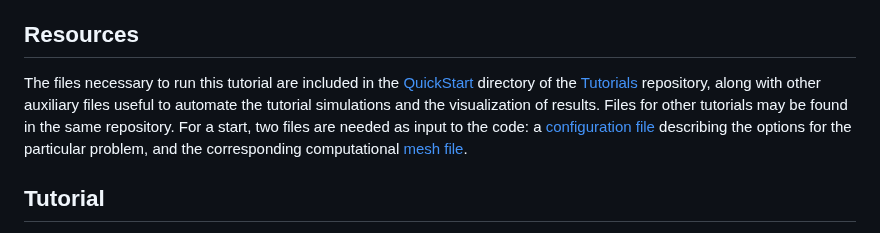
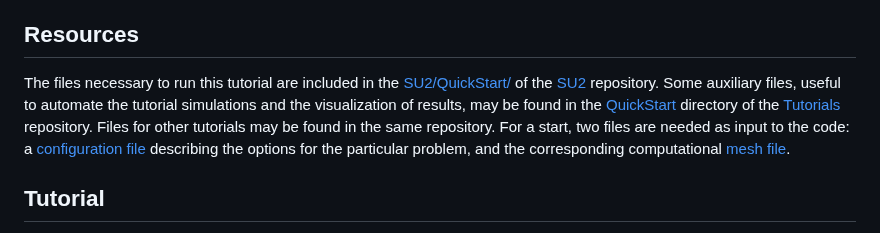
Before and after one commit to su2code/su2code.github.io, a Markdown page: _docs_v7/Quick-Start.md, the part around the change. Drawn GitHub-style.

Commit message:
update links in the Quick Start tutorial

```diff
--- a/_docs_v7/Quick-Start.md
+++ b/_docs_v7/Quick-Start.md
@@ -38,7 +38,7 @@ Upon completing this simple tutorial, the user will be familiar with performing
 
 ## Resources
 
-The files necessary to run this tutorial are included in the [QuickStart](https://github.com/su2code/Tutorials/tree/master/compressible_flow/QuickStart) directory of the [Tutorials](https://github.com/su2code/Tutorials) repository, along with other auxiliary files useful to automate the tutorial simulations and the visualization of results. Files for other tutorials may be found in the same repository. For a start, two files are needed as input to the code: a [configuration file](https://github.com/su2code/Tutorials/blob/master/compressible_flow/QuickStart/inv_NACA0012.cfg) describing the options for the particular problem, and the corresponding computational [mesh file](https://github.com/su2code/Tutorials/blob/master/compressible_flow/QuickStart/mesh_NACA0012_inv.su2).
+The files necessary to run this tutorial are included in the [SU2/QuickStart/](https://github.com/su2code/SU2/tree/master/QuickStart) of the [SU2](https://github.com/su2code/SU2) repository. Some auxiliary files, useful to automate the tutorial simulations and the visualization of results, may be found in the [QuickStart](https://github.com/su2code/Tutorials/tree/master/compressible_flow/QuickStart) directory of the [Tutorials](https://github.com/su2code/Tutorials) repository. Files for other tutorials may be found in the same repository. For a start, two files are needed as input to the code: a [configuration file](https://github.com/su2code/SU2/blob/master/QuickStart/inv_NACA0012.cfg) describing the options for the particular problem, and the corresponding computational [mesh file](https://github.com/su2code/SU2/blob/master/QuickStart/mesh_NACA0012_inv.su2).
 
 ## Tutorial
 
```
